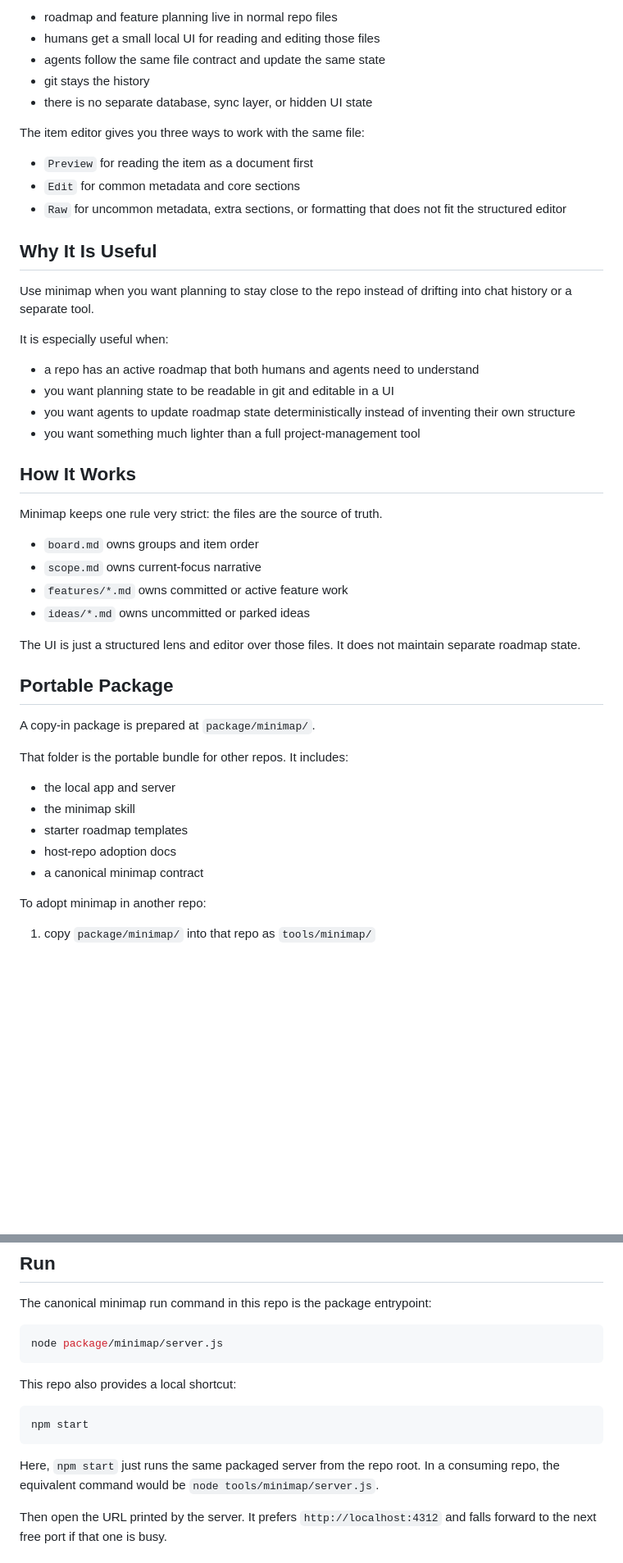
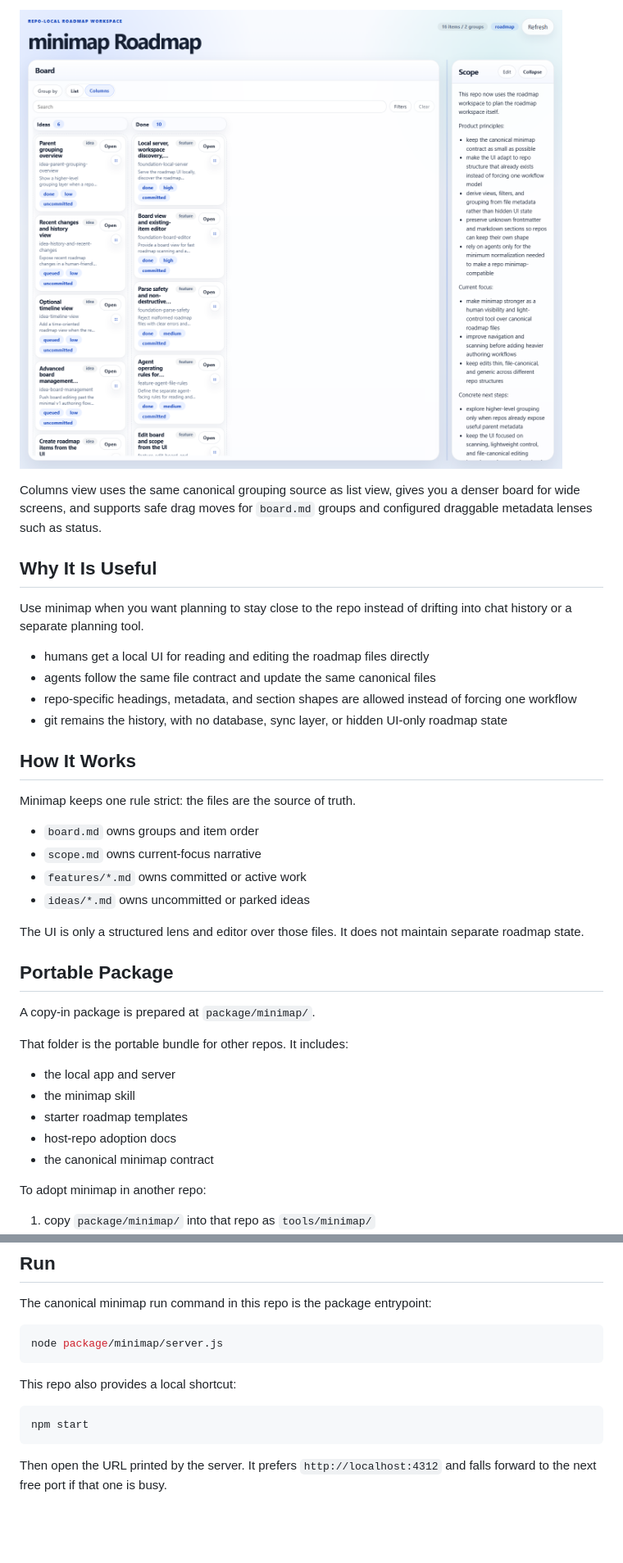
Before and after one commit to rore/minimap, a Markdown page: README.md, 2 parts joined by grey strips. Shown at 82% size. Drawn GitHub-style; pictures changed too: docs/images/minimap-board-columns.png (added); blank space fills up the shorter version.

Commit message:
Document shipped features and refresh screenshots

````diff
--- a/README.md
+++ b/README.md
@@ -18,46 +33,39 @@ Minimap is meant to tighten that loop without turning it into another planning p
 
-- roadmap and feature planning live in normal repo files
-- humans get a small local UI for reading and editing those files
-- agents follow the same file contract and update the same state
-- git stays the history
-- there is no separate database, sync layer, or hidden UI state
+![Minimap columns layout](docs/images/minimap-board-columns.png)
 
-The item editor gives you three ways to work with the same file:
-- `Preview` for reading the item as a document first
-- `Edit` for common metadata and core sections
-- `Raw` for uncommon metadata, extra sections, or formatting that does not fit the structured editor
+Columns view uses the same canonical grouping source as list view, gives you a denser board for wide screens, and supports safe drag moves for `board.md` groups and configured draggable metadata lenses such as status.
 
 ## Why It Is Useful
 
-Use minimap when you want planning to stay close to the repo instead of drifting into chat history or a separate tool.
+Use minimap when you want planning to stay close to the repo instead of drifting into chat history or a separate planning tool.
 
-It is especially useful when:
-- a repo has an active roadmap that both humans and agents need to understand
-- you want planning state to be readable in git and editable in a UI
-- you want agents to update roadmap state deterministically instead of inventing their own structure
-- you want something much lighter than a full project-management tool
+- humans get a local UI for reading and editing the roadmap files directly
+- agents follow the same file contract and update the same canonical files
+- repo-specific headings, metadata, and section shapes are allowed instead of forcing one workflow
+- git remains the history, with no database, sync layer, or hidden UI-only roadmap state
 
 ## How It Works
 
-Minimap keeps one rule very strict: the files are the source of truth.
+Minimap keeps one rule strict: the files are the source of truth.
 
 - `board.md` owns groups and item order
 - `scope.md` owns current-focus narrative
-- `features/*.md` owns committed or active feature work
+- `features/*.md` owns committed or active work
 - `ideas/*.md` owns uncommitted or parked ideas
 
-The UI is just a structured lens and editor over those files. It does not maintain separate roadmap state.
+The UI is only a structured lens and editor over those files. It does not maintain separate roadmap state.
 
 ## Portable Package
 
 A copy-in package is prepared at `package/minimap/`.
 
 That folder is the portable bundle for other repos. It includes:
+
 - the local app and server
 - the minimap skill
 - starter roadmap templates
 - host-repo adoption docs
-- a canonical minimap contract
+- the canonical minimap contract
 
 To adopt minimap in another repo:
 
@@ -82,8 +90,6 @@ This repo also provides a local shortcut:
 ```bash
 npm start
 ```
-
-Here, `npm start` just runs the same packaged server from the repo root. In a consuming repo, the equivalent command would be `node tools/minimap/server.js`.
 
 Then open the URL printed by the server. It prefers `http://localhost:4312` and falls forward to the next free port if that one is busy.
 
````
Also changed, not shown: other parts of README.md (+23 -20 lines), docs/images/minimap-board-list.png (added).
